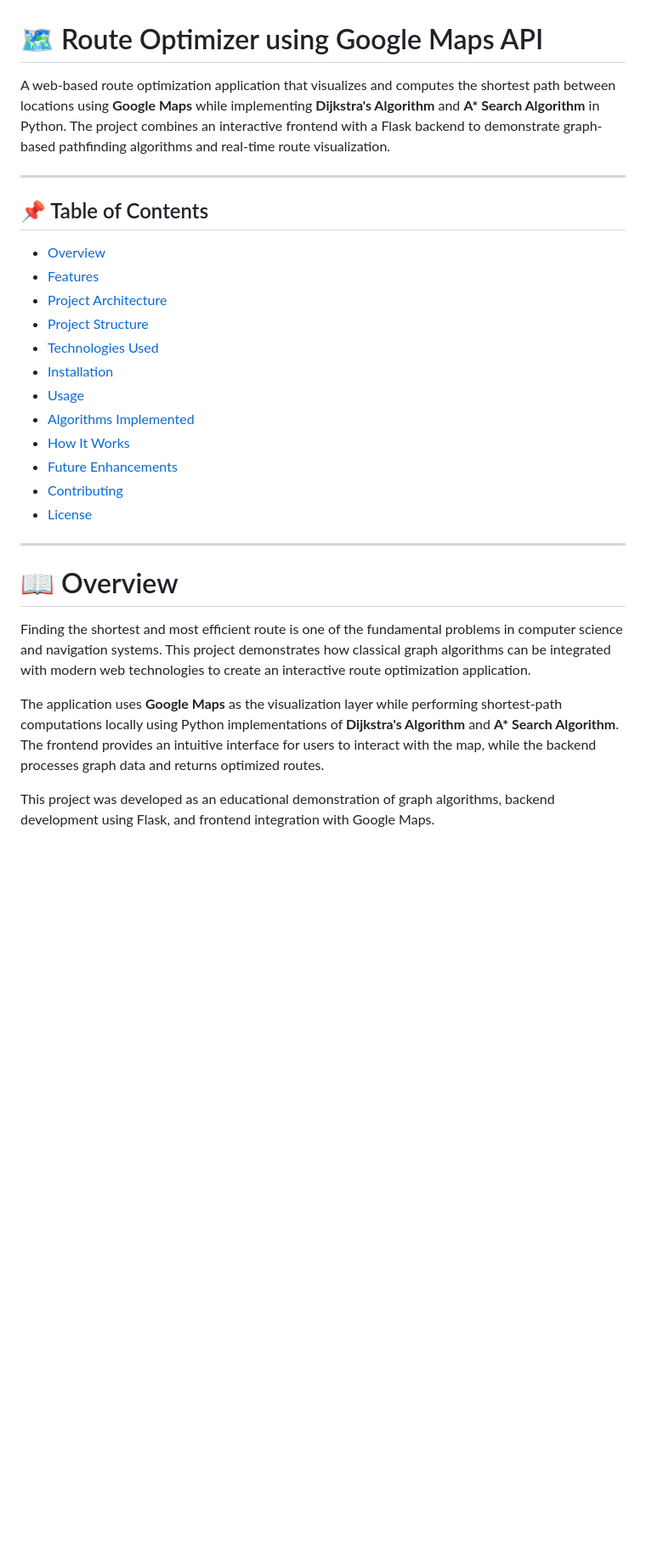
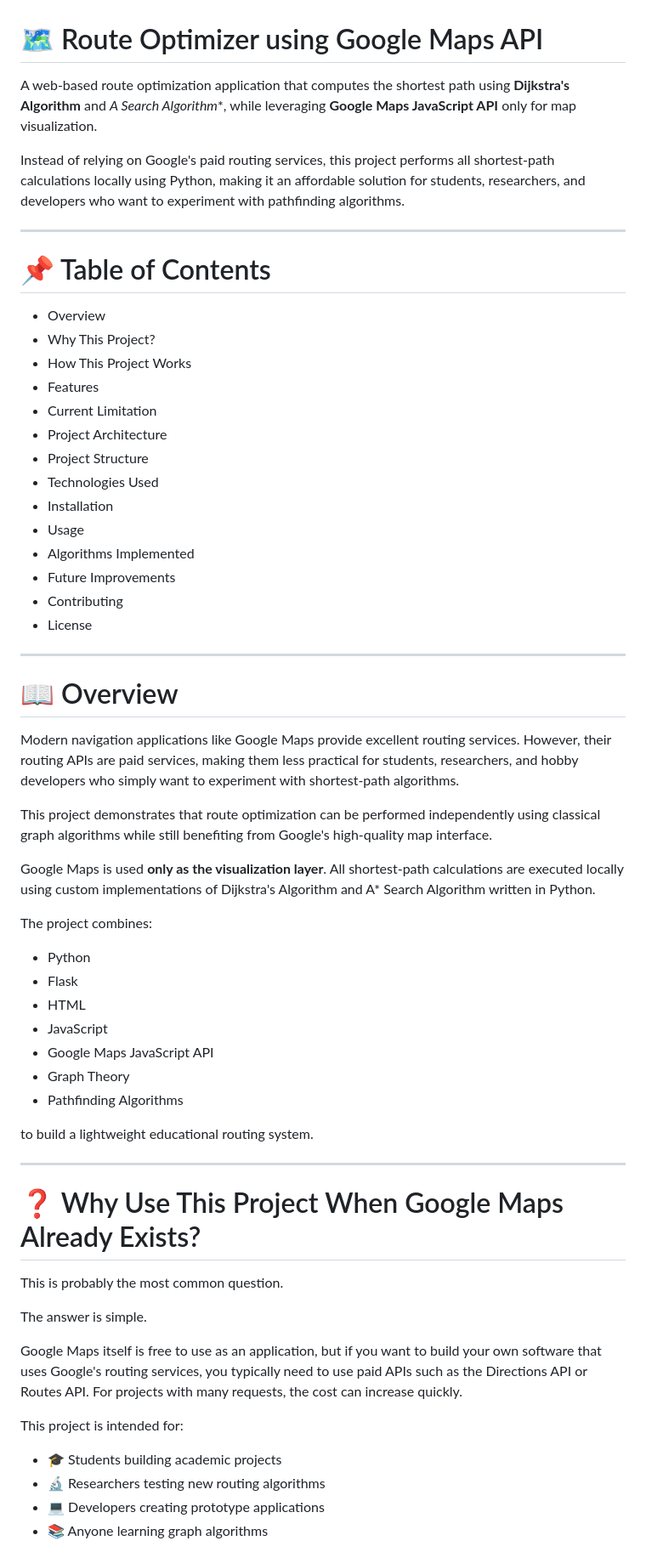
Before and after one commit to RhydamKumar/Route-Optimizer-Google-maps, a Markdown page: README.md, the part around one of its changes. Shown at 85% size. Drawn GitHub-style; blank space fills up the shorter version.

```diff
--- a/README.md
+++ b/README.md
@@ -1,30 +1,64 @@
 # 🗺️ Route Optimizer using Google Maps API
 
-A web-based route optimization application that visualizes and computes the shortest path between locations using **Google Maps** while implementing **Dijkstra's Algorithm** and **A\* Search Algorithm** in Python. The project combines an interactive frontend with a Flask backend to demonstrate graph-based pathfinding algorithms and real-time route visualization.
+A web-based route optimization application that computes the shortest path using **Dijkstra's Algorithm** and **A* Search Algorithm**, while leveraging **Google Maps JavaScript API** only for map visualization.
+
+Instead of relying on Google's paid routing services, this project performs all shortest-path calculations locally using Python, making it an affordable solution for students, researchers, and developers who want to experiment with pathfinding algorithms.
 
 ---
 
-## 📌 Table of Contents
+# 📌 Table of Contents
 
-- [Overview](#-overview)
-- [Features](#-features)
-- [Project Architecture](#-project-architecture)
-- [Project Structure](#-project-structure)
-- [Technologies Used](#-technologies-used)
-- [Installation](#-installation)
-- [Usage](#-usage)
-- [Algorithms Implemented](#-algorithms-implemented)
-- [How It Works](#-how-it-works)
-- [Future Enhancements](#-future-enhancements)
-- [Contributing](#-contributing)
-- [License](#-license)
+* Overview
+* Why This Project?
+* How This Project Works
+* Features
+* Current Limitation
+* Project Architecture
+* Project Structure
+* Technologies Used
+* Installation
+* Usage
+* Algorithms Implemented
+* Future Improvements
+* Contributing
+* License
 
 ---
 
 # 📖 Overview
 
-Finding the shortest and most efficient route is one of the fundamental problems in computer science and navigation systems. This project demonstrates how classical graph algorithms can be integrated with modern web technologies to create an interactive route optimization application.
+Modern navigation applications like Google Maps provide excellent routing services. However, their routing APIs are paid services, making them less practical for students, researchers, and hobby developers who simply want to experiment with shortest-path algorithms.
 
-The application uses **Google Maps** as the visualization layer while performing shortest-path computations locally using Python implementations of **Dijkstra's Algorithm** and **A\* Search Algorithm**. The frontend provides an intuitive interface for users to interact with the map, while the backend processes graph data and returns optimized routes.
+This project demonstrates that route optimization can be performed independently using classical graph algorithms while still benefiting from Google's high-quality map interface.
 
-This project was developed as an educational demonstration of graph algorithms, backend development using Flask, and frontend integration with Google Maps.
+Google Maps is used **only as the visualization layer**. All shortest-path calculations are executed locally using custom implementations of Dijkstra's Algorithm and A* Search Algorithm written in Python.
+
+The project combines:
+
+* Python
+* Flask
+* HTML
+* JavaScript
+* Google Maps JavaScript API
+* Graph Theory
+* Pathfinding Algorithms
+
+to build a lightweight educational routing system.
+
+---
+
+# ❓ Why Use This Project When Google Maps Already Exists?
+
+This is probably the most common question.
+
+The answer is simple.
+
+Google Maps itself is free to use as an application, but if you want to build your own software that uses Google's routing services, you typically need to use paid APIs such as the Directions API or Routes API. For projects with many requests, the cost can increase quickly.
+
+This project is intended for:
+
+* 🎓 Students building academic projects
+* 🔬 Researchers testing new routing algorithms
+* 💻 Developers creating prototype applications
+* 📚 Anyone learning graph algorithms
+
```
Also changed, not shown: other parts of README.md (+122 -117 lines).
